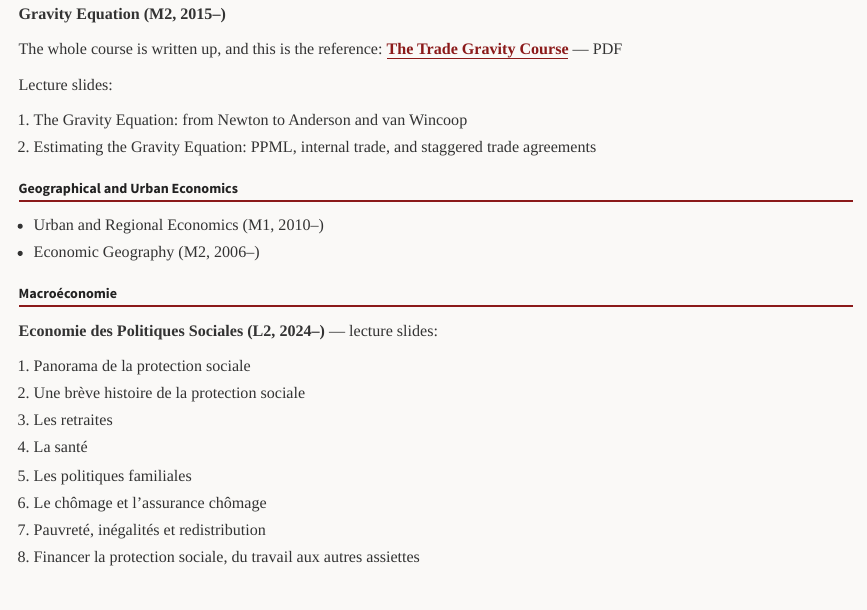
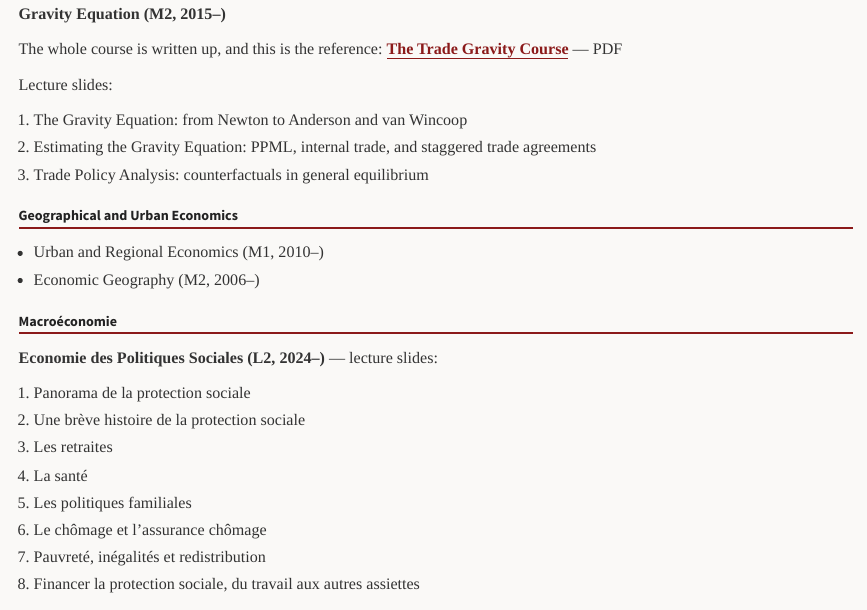
Before and after one commit to fcandau/Homepage, a Quarto document (course.qmd): the page in a window 1100 px wide, from 120 px down. Rendered offline with R 4.5, knitr and Pandoc in place of Quarto, with nearby package versions.

Commit message:
Add the third lecture to the International Trade course
Co-Authored-By: Claude Opus 5 (1M context) <noreply@anthropic.com>

```diff
--- a/course.qmd
+++ b/course.qmd
@@ -14,6 +14,7 @@ Lecture slides:
 
 1. [The Gravity Equation: from Newton to Anderson and van Wincoop](https://fcandau.github.io/Trade_flows/Slides/Lecture1.pdf)
 2. [Estimating the Gravity Equation: PPML, internal trade, and staggered trade agreements](https://fcandau.github.io/Trade_flows/Slides/Lecture2.pdf)
+3. [Trade Policy Analysis: counterfactuals in general equilibrium](https://fcandau.github.io/Trade_flows/Slides/Lecture3.pdf)
 
 ## Geographical and Urban Economics
 
```
Also changed, not shown: 1 other file.
